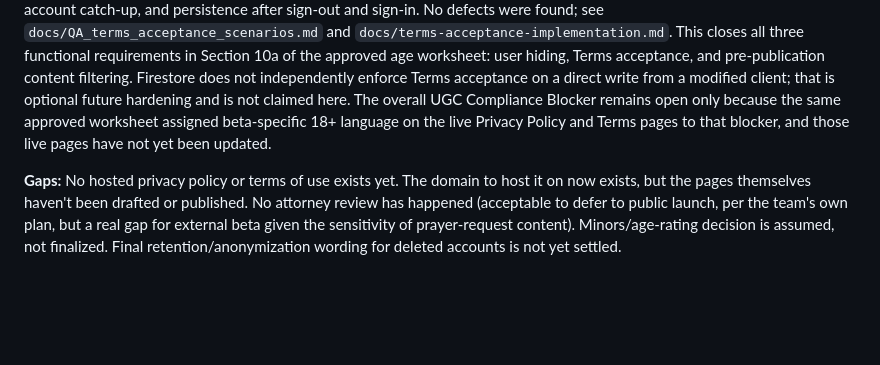
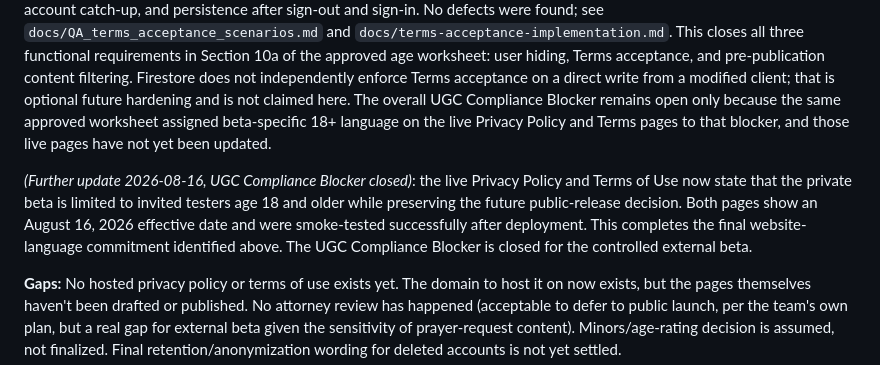
Before and after one commit to hrod74/praying4you, a Markdown page: docs/reviews/Beta_Readiness_Assessment.md, the part around the change. Rendered like a GitHub page; blank space fills up the shorter version.

Commit message:
docs: close UGC compliance blocker

```diff
--- a/docs/reviews/Beta_Readiness_Assessment.md
+++ b/docs/reviews/Beta_Readiness_Assessment.md
@@ -107,6 +107,8 @@ To keep this reconciliation honest, findings below are grouped into four kinds w
 
 *(Update 2026-08-16, Terms acceptance)*: the final unverified functional item named in the UGC Compliance Blocker is now verified. The owner confirmed physical-device QA passed for account creation blocked without acceptance, account creation after acceptance, prayer posting blocked without the current version, acceptance during posting, legacy or pre-versioned account catch-up, and persistence after sign-out and sign-in. No defects were found; see `docs/QA_terms_acceptance_scenarios.md` and `docs/terms-acceptance-implementation.md`. This closes all three functional requirements in Section 10a of the approved age worksheet: user hiding, Terms acceptance, and pre-publication content filtering. Firestore does not independently enforce Terms acceptance on a direct write from a modified client; that is optional future hardening and is not claimed here. The overall UGC Compliance Blocker remains open only because the same approved worksheet assigned beta-specific 18+ language on the live Privacy Policy and Terms pages to that blocker, and those live pages have not yet been updated.
 
+*(Further update 2026-08-16, UGC Compliance Blocker closed)*: the live Privacy Policy and Terms of Use now state that the private beta is limited to invited testers age 18 and older while preserving the future public-release decision. Both pages show an August 16, 2026 effective date and were smoke-tested successfully after deployment. This completes the final website-language commitment identified above. The UGC Compliance Blocker is closed for the controlled external beta.
+
 **Gaps:** No hosted privacy policy or terms of use exists yet. The domain to host it on now exists, but the pages themselves haven't been drafted or published. No attorney review has happened (acceptable to defer to public launch, per the team's own plan, but a real gap for external beta given the sensitivity of prayer-request content). Minors/age-rating decision is assumed, not finalized. Final retention/anonymization wording for deleted accounts is not yet settled.
 
 **Smallest changes to reach readiness:** Convert the existing, already-thoughtful `docs/privacy-safety-copy.md` into a real, hosted (even simple) privacy policy and terms page on `productsparkstudio.com`, accurate to what the app actually does today. This is largely a packaging exercise, not new legal work, since the substance is already written and the hosting destination already exists. Decide and document the minors/age-rating answer. Full attorney review can reasonably wait until public launch, consistent with the team's own plan, as long as beta testers see something accurate in the meantime.
```
Also changed, not shown: docs/store/Age_Rating_Target_Audience_Worksheet.md (+5 -0 lines), docs/store/App_Privacy_and_Google_Data_Safety_Worksheet.md (+5 -0 lines).
